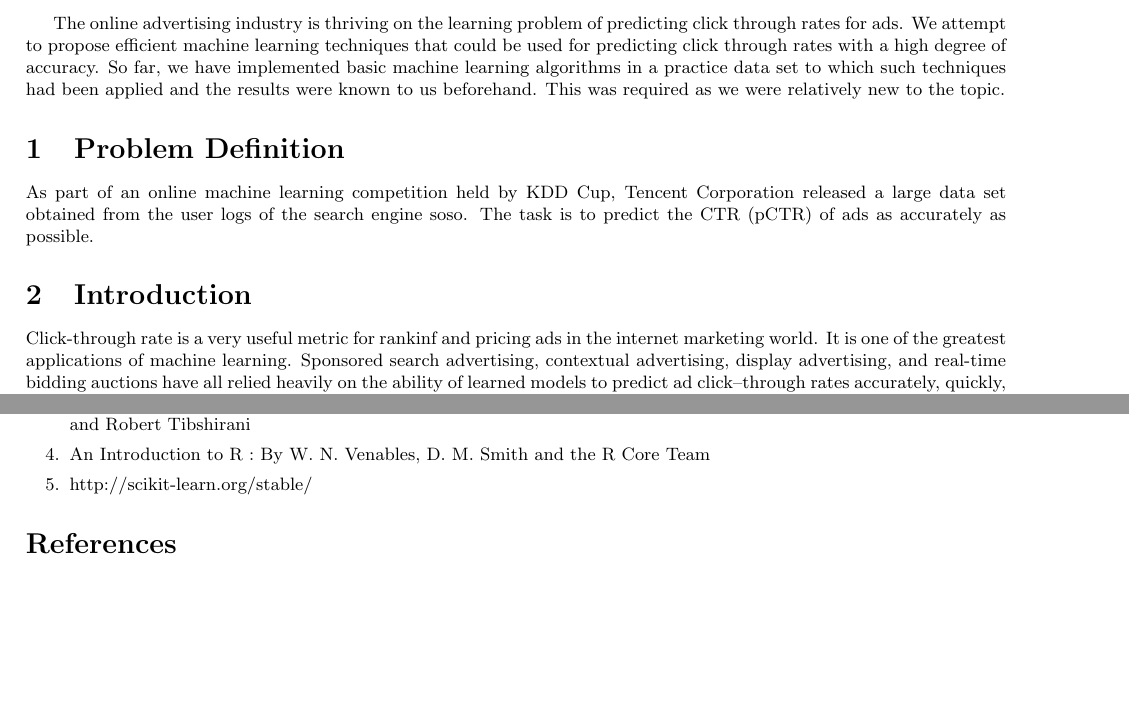
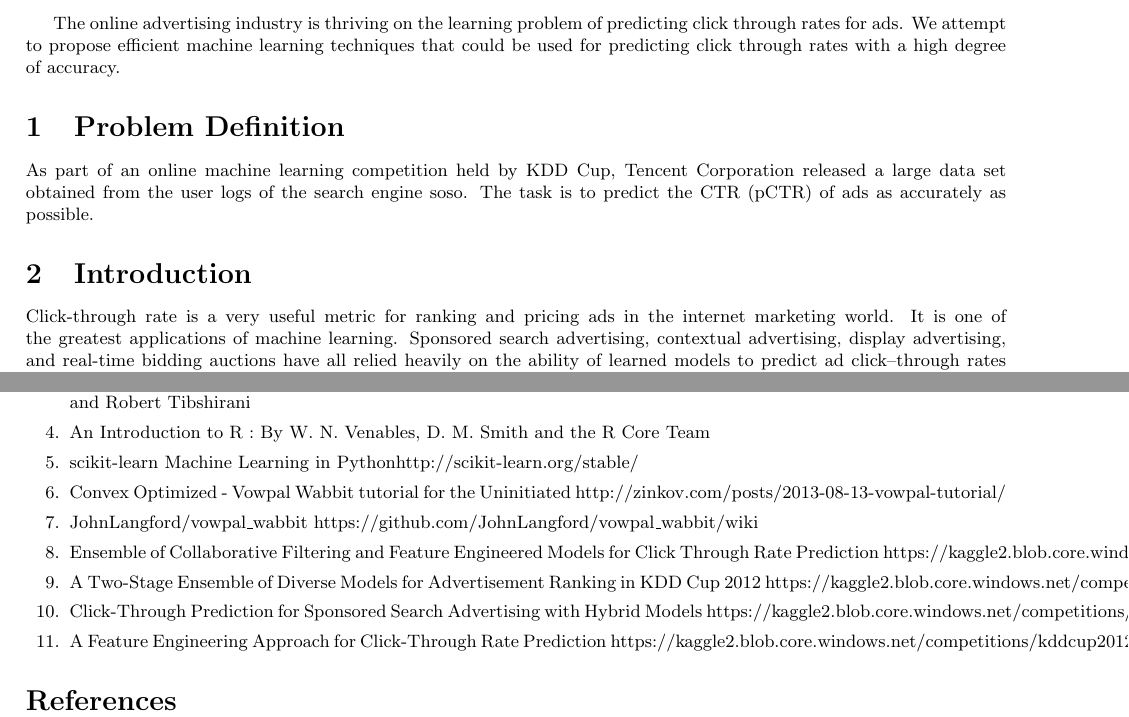
Before and after one commit to MajorProject-pCTR/Doc, a LaTeX document (Sem8/Mid Eval/reportCTR.tex): two parts of pages 1 and 8 of 8, joined at a grey line, cut so that both start at the same text, the shorter picture padded with empty space. Compiled offline with pdfLaTeX.

Commit message:
Report v1.1

```diff
--- a/Sem8/Mid Eval/reportCTR.tex
+++ b/Sem8/Mid Eval/reportCTR.tex
@@ -16,11 +16,11 @@
 
 
 \abstract{}
-The online advertising industry is thriving on the learning problem of predicting click through rates for ads. We attempt to propose efficient machine learning techniques that could be used for predicting click through rates with a high degree of accuracy. So far, we have implemented basic machine learning algorithms in a practice data set to which such techniques had been applied and the results were known to us beforehand. This was required as we were relatively new to the topic.
+The online advertising industry is thriving on the learning problem of predicting click through rates for ads. We attempt to propose efficient machine learning techniques that could be used for predicting click through rates with a high degree of accuracy.
 \section{Problem Definition}
 As part of an online machine learning competition held by KDD Cup, Tencent Corporation released a large data set obtained from the user logs of the search engine soso. The task is to predict the CTR (pCTR) of ads as accurately as possible.
 \section{Introduction}
-Click-through rate is a very useful metric for rankinf and pricing ads in the internet marketing world. It is one of the greatest applications of machine learning. Sponsored search advertising, contextual advertising, display advertising, and real-time bidding auctions have all relied heavily on the ability of learned models to predict ad click–through rates accurately, quickly, and reliably.  A typical industrial model may provide predictions on billions of events per day, using a correspondingly large feature space, and then learn from the resulting mass of data. When a user does a search q, an initial set of candidate ads is matched to the query q based on advertiser-chosen keywords. An auction mechanism then determines whether these ads are shown to the user, what order they are shown in, and what prices the advertisers pay if their ad is clicked. In addition to the advertiser bids, an important input to the auction is, for each ad a, an estimate of P(click | q, a), the probability that the ad will be clicked if it is shown.
+Click-through rate is a very useful metric for ranking and pricing ads in the internet marketing world. It is one of the greatest applications of machine learning. Sponsored search advertising, contextual advertising, display advertising, and real-time bidding auctions have all relied heavily on the ability of learned models to predict ad click–through rates accurately, quickly, and reliably.  A typical industrial model may provide predictions on billions of events per day, using a correspondingly large feature space, and then learn from the resulting mass of data. When a user does a search q, an initial set of candidate ads is matched to the query q based on advertiser-chosen keywords. An auction mechanism then determines whether these ads are shown to the user, what order they are shown in, and what prices the advertisers pay if their ad is clicked. In addition to the advertiser bids, an important input to the auction is, for each ad a, an estimate of P(click | q, a), the probability that the ad will be clicked if it is shown.
 \subsection{Literature Survey}
 The evaluation metric used in this contest was AUC(Area Under the ROC Curve). AUC gives the probability that a classifier will rank a randomly chosen positive instance higher than a randomly chosen negative one. We will be using the same metric in our project.\\
 The Area Under the ROC Curve is found to obtain a single scalar value from the ROC. The value ranges from 0 to 1 with AUC equal to 1 being a perfect classifier. A value of 0.5 indicates a random classifier.\\
@@ -238,8 +236,13 @@ We managed to get a good grip over the data and obtained a sufficiently small su
 	\item Machine Learning by Andrew Ng, https://class.coursera.org/ml-006
 	\item An Introduction to Statistical Learning with Applications in R : By Gareth James, Daniela Witten, Trevor Hastie and Robert Tibshirani
 	\item An Introduction to R : By W. N. Venables, D. M. Smith and the R Core Team
-	\item http://scikit-learn.org/stable/
-
+	\item scikit-learn Machine Learning in Pythonhttp://scikit-learn.org/stable/
+	\item Convex Optimized - Vowpal Wabbit tutorial for the Uninitiated http://zinkov.com/posts/2013-08-13-vowpal-tutorial/
+	\item JohnLangford/vowpal\_wabbit https://github.com/JohnLangford/vowpal\_wabbit/wiki
+	\item Ensemble of Collaborative Filtering and Feature Engineered Models for Click Through Rate Prediction https://kaggle2.blob.core.windows.net/competitions/kddcup2012/2748/media/Opera.pdf
+	\item A Two-Stage Ensemble of Diverse Models for Advertisement Ranking in KDD Cup 2012 https://kaggle2.blob.core.windows.net/competitions/kddcup2012/2748/media/NTU.pdf
+	\item Click-Through Prediction for Sponsored Search Advertising with Hybrid Models https://kaggle2.blob.core.windows.net/competitions/kddcup2012/2748/media/CAS.pdf
+	\item A Feature Engineering Approach for Click-Through Rate Prediction https://kaggle2.blob.core.windows.net/competitions/kddcup2012/2748/media/BirutasTeam.pdf
 \end{enumerate}
 \bibliographystyle{unsrt}
 
```
Also changed, not shown: Sem8/Mid Eval/reportCTR.pdf, Sem8/Mid Eval/reportCTR.tex (4 more changed lines).
